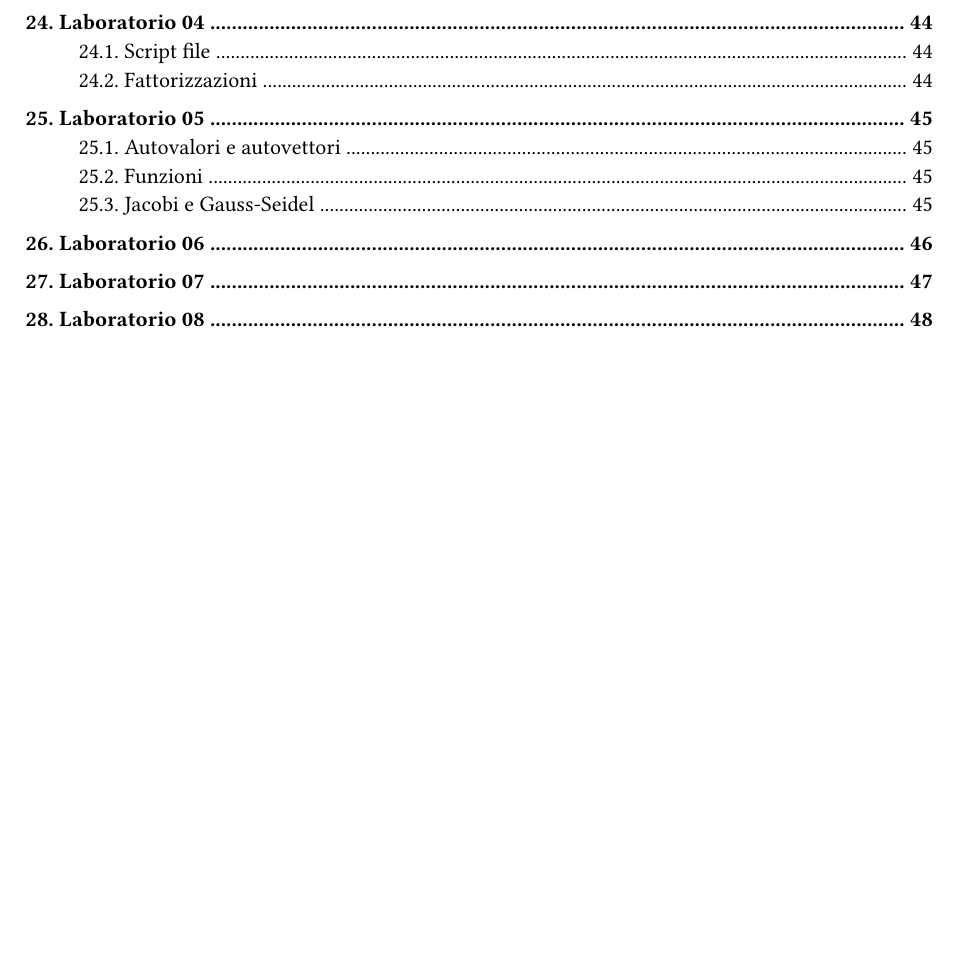
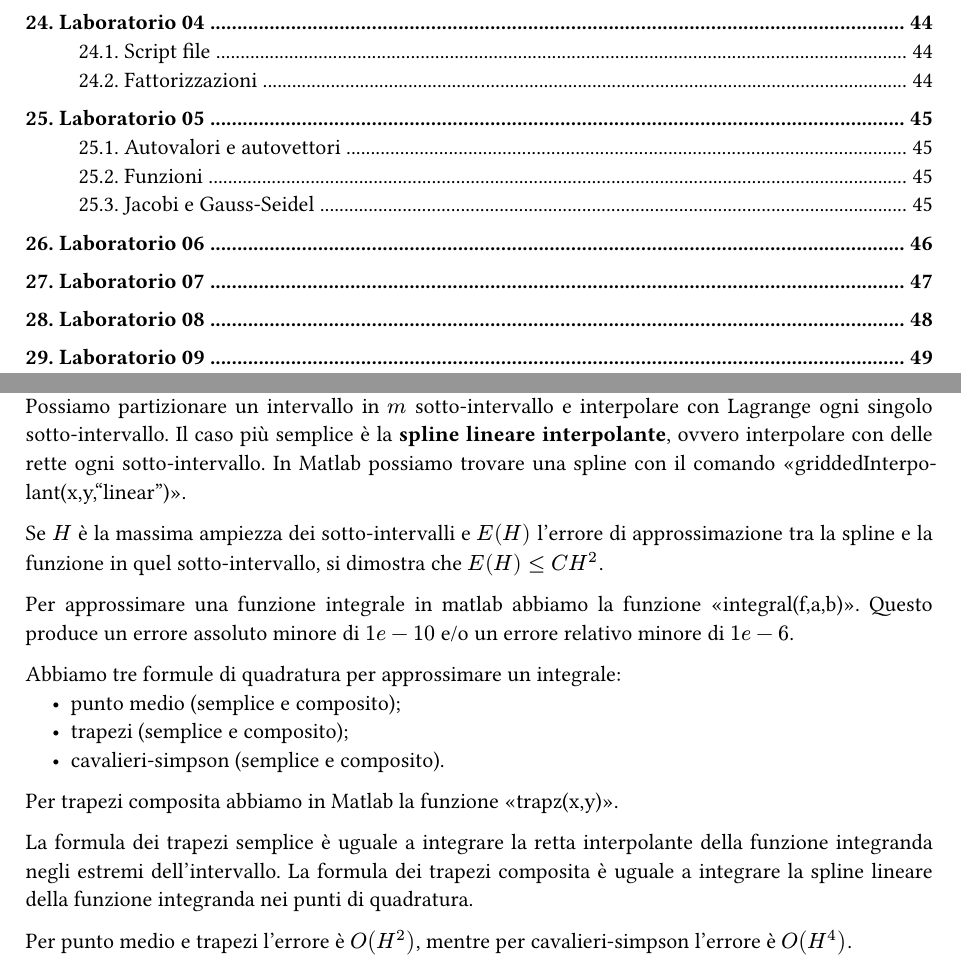
Before and after one commit to MattiaOldani/Calcolo-numerico, a Typst document (appunti.typ, which reads laboratori/laboratorio09.typ): part of page 3 of 48 before the commit and two parts of pages 3 and 49 of 49 after it, the two joined at a grey line, cut so that both start at the same text, the shorter picture padded with empty space. The pictures show the PDF file appunti.pdf that the author committed with the source.

Commit message:
Aggiunto laboratorio 09

```diff
--- /dev/null
+++ b/laboratori/laboratorio09.typ
@@ -0,0 +1,18 @@
+= Laboratorio 09
+
+Possiamo partizionare un intervallo in $m$ sotto-intervallo e interpolare con Lagrange ogni singolo sotto-intervallo. Il caso più semplice è la *spline lineare interpolante*, ovvero interpolare con delle rette ogni sotto-intervallo. In Matlab possiamo trovare una spline con il comando "griddedInterpolant(x,y,'linear')".
+
+Se $H$ è la massima ampiezza dei sotto-intervalli e $E(H)$ l'errore di approssimazione tra la spline e la funzione in quel sotto-intervallo, si dimostra che $E(H) lt.eq C H^2$.
+
+Per approssimare una funzione integrale in matlab abbiamo la funzione "integral(f,a,b)". Questo produce un errore assoluto minore di $1e-10$ e/o un errore relativo minore di $1e-6$.
+
+Abbiamo tre formule di quadratura per approssimare un integrale:
+- punto medio (semplice e composito);
+- trapezi (semplice e composito);
+- cavalieri-simpson (semplice e composito).
+
+Per trapezi composita abbiamo in Matlab la funzione "trapz(x,y)".
+
+La formula dei trapezi semplice è uguale a integrare la retta interpolante della funzione integranda negli estremi dell'intervallo. La formula dei trapezi composita è uguale a integrare la spline lineare della funzione integranda nei punti di quadratura.
+
+Per punto medio e trapezi l'errore è $O(H^2)$, mentre per cavalieri-simpson l'errore è $O(H^4)$.
```
Also changed, not shown: appunti.typ (+3 -0 lines), appunti.pdf, 10 other files.
